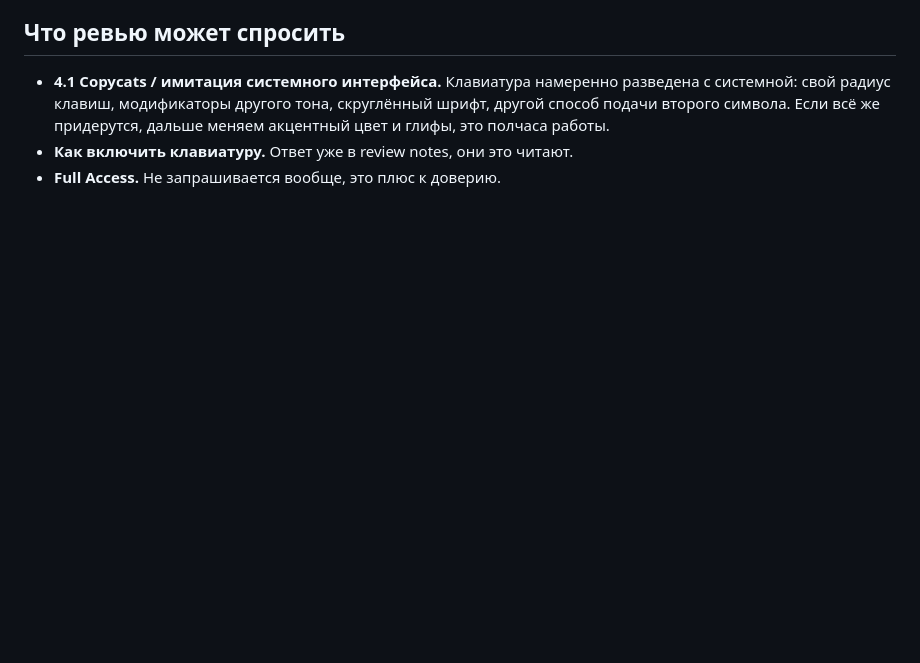
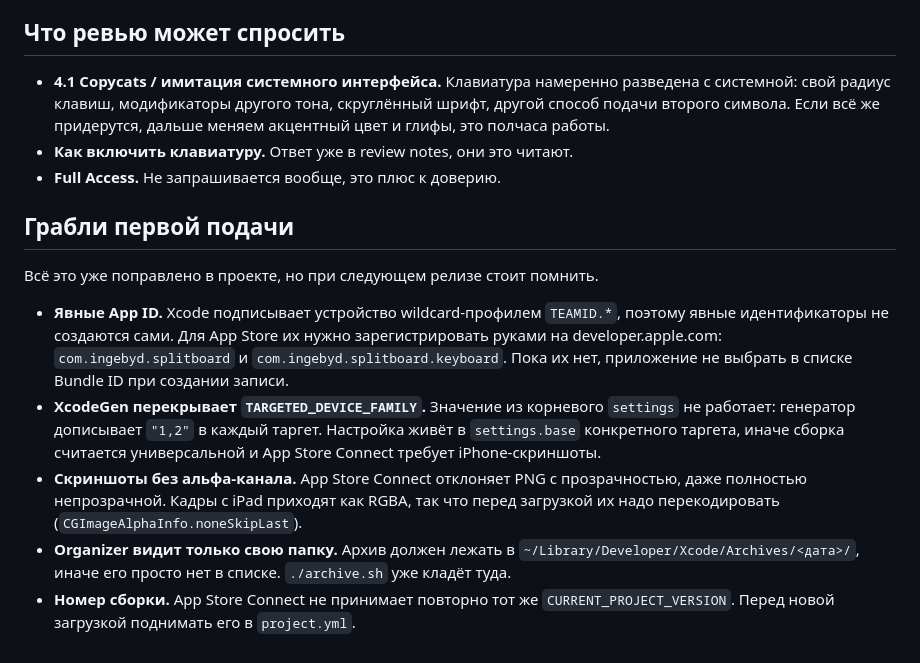
Before and after one commit to ingebyd/splitBoard, a Markdown page: AppStore/CHECKLIST.md, the part around the change. GitHub-like rendering; blank space fills up the shorter version.

Commit message:
Write down what tripped us up in the first submission

```diff
--- a/AppStore/CHECKLIST.md
+++ b/AppStore/CHECKLIST.md
@@ -64,3 +64,25 @@
   придерутся, дальше меняем акцентный цвет и глифы, это полчаса работы.
 - **Как включить клавиатуру.** Ответ уже в review notes, они это читают.
 - **Full Access.** Не запрашивается вообще, это плюс к доверию.
+
+## Грабли первой подачи
+
+Всё это уже поправлено в проекте, но при следующем релизе стоит помнить.
+
+- **Явные App ID.** Xcode подписывает устройство wildcard-профилем `TEAMID.*`, поэтому
+  явные идентификаторы не создаются сами. Для App Store их нужно зарегистрировать
+  руками на developer.apple.com: `com.ingebyd.splitboard` и
+  `com.ingebyd.splitboard.keyboard`. Пока их нет, приложение не выбрать в списке
+  Bundle ID при создании записи.
+- **XcodeGen перекрывает `TARGETED_DEVICE_FAMILY`.** Значение из корневого `settings`
+  не работает: генератор дописывает `"1,2"` в каждый таргет. Настройка живёт
+  в `settings.base` конкретного таргета, иначе сборка считается универсальной
+  и App Store Connect требует iPhone-скриншоты.
+- **Скриншоты без альфа-канала.** App Store Connect отклоняет PNG с прозрачностью,
+  даже полностью непрозрачной. Кадры с iPad приходят как RGBA, так что перед
+  загрузкой их надо перекодировать (`CGImageAlphaInfo.noneSkipLast`).
+- **Organizer видит только свою папку.** Архив должен лежать в
+  `~/Library/Developer/Xcode/Archives/<дата>/`, иначе его просто нет в списке.
+  `./archive.sh` уже кладёт туда.
+- **Номер сборки.** App Store Connect не принимает повторно тот же
+  `CURRENT_PROJECT_VERSION`. Перед новой загрузкой поднимать его в `project.yml`.
```
